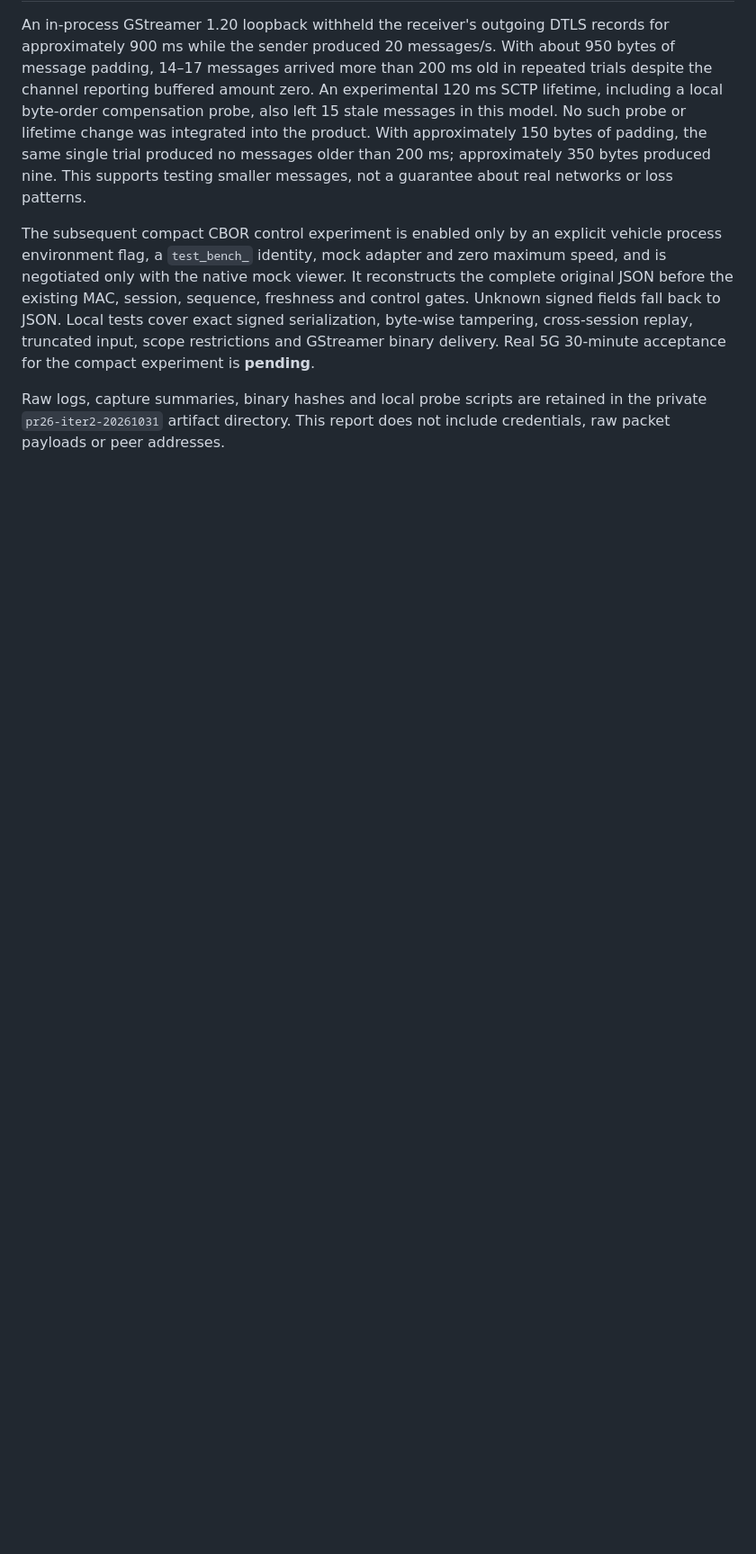
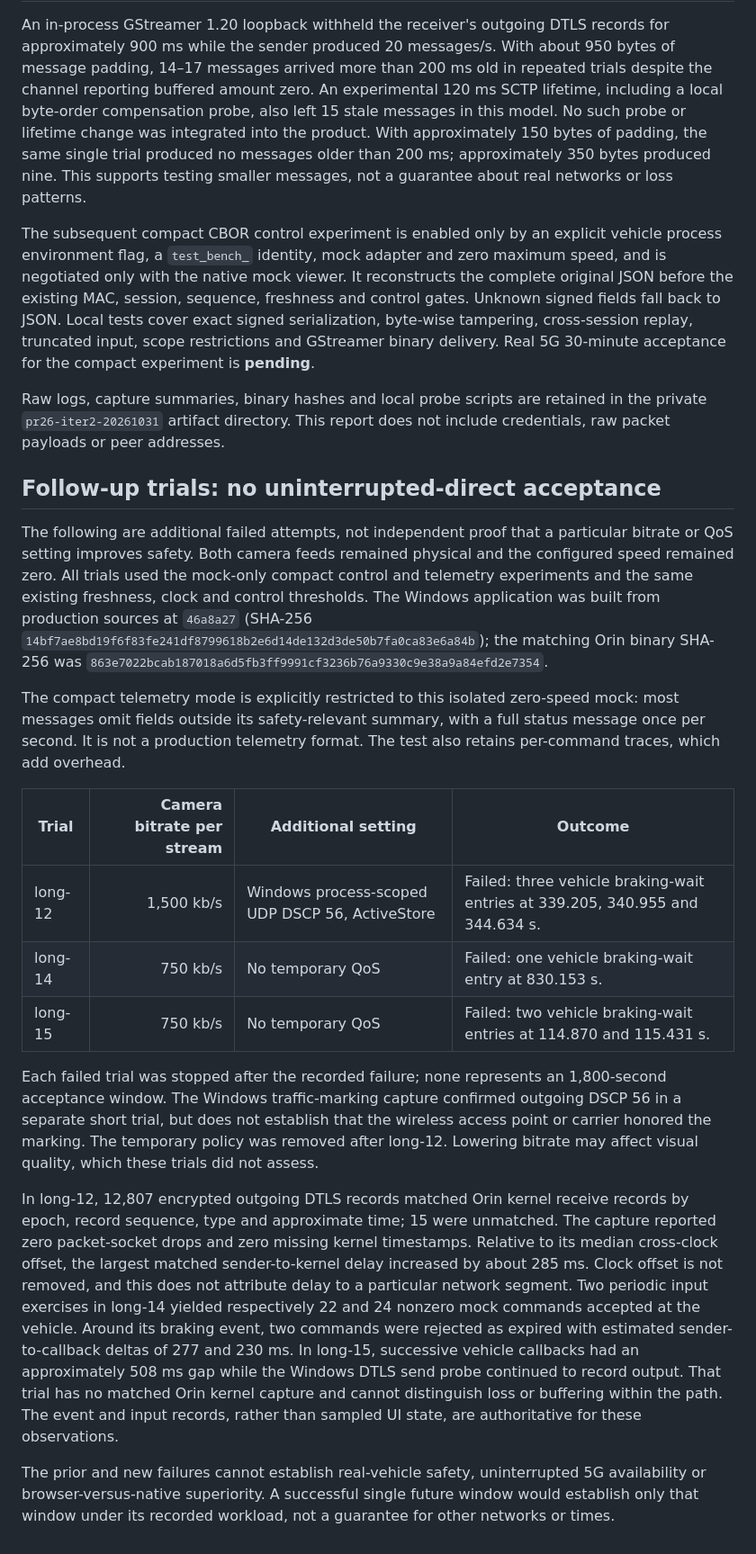
Before and after one commit to JR-Rong/MineTeleop, a Markdown page: docs/evidence/windows-orin-5g-control-followup-20261031.md, the part around the change. Shown at 90% size. Rendered like a GitHub page; blank space fills up the shorter version.

Commit message:
Record additional 5G direct control failures

```diff
--- a/docs/evidence/windows-orin-5g-control-followup-20261031.md
+++ b/docs/evidence/windows-orin-5g-control-followup-20261031.md
@@ -66,3 +66,53 @@ Real 5G 30-minute acceptance for the compact experiment is **pending**.
 Raw logs, capture summaries, binary hashes and local probe scripts are retained
 in the private `pr26-iter2-20261031` artifact directory. This report does not
 include credentials, raw packet payloads or peer addresses.
+
+## Follow-up trials: no uninterrupted-direct acceptance
+
+The following are additional failed attempts, not independent proof that a
+particular bitrate or QoS setting improves safety. Both camera feeds remained
+physical and the configured speed remained zero. All trials used the
+mock-only compact control and telemetry experiments and the same existing
+freshness, clock and control thresholds. The Windows application was built
+from production sources at `46a8a27` (SHA-256
+`14bf7ae8bd19f6f83fe241df8799618b2e6d14de132d3de50b7fa0ca83e6a84b`);
+the matching Orin binary SHA-256 was
+`863e7022bcab187018a6d5fb3ff9991cf3236b76a9330c9e38a9a84efd2e7354`.
+
+The compact telemetry mode is explicitly restricted to this isolated zero-speed
+mock: most messages omit fields outside its safety-relevant summary, with a
+full status message once per second. It is not a production telemetry format.
+The test also retains per-command traces, which add overhead.
+
+| Trial | Camera bitrate per stream | Additional setting | Outcome |
+| --- | ---: | --- | --- |
+| long-12 | 1,500 kb/s | Windows process-scoped UDP DSCP 56, ActiveStore | Failed: three vehicle braking-wait entries at 339.205, 340.955 and 344.634 s. |
+| long-14 | 750 kb/s | No temporary QoS | Failed: one vehicle braking-wait entry at 830.153 s. |
+| long-15 | 750 kb/s | No temporary QoS | Failed: two vehicle braking-wait entries at 114.870 and 115.431 s. |
+
+Each failed trial was stopped after the recorded failure; none represents an
+1,800-second acceptance window. The Windows traffic-marking capture confirmed
+outgoing DSCP 56 in a separate short trial, but does not establish that the
+wireless access point or carrier honored the marking. The temporary policy was
+removed after long-12. Lowering bitrate may affect visual quality, which these
+trials did not assess.
+
+In long-12, 12,807 encrypted outgoing DTLS records matched Orin kernel receive
+records by epoch, record sequence, type and approximate time; 15 were
+unmatched. The capture reported zero packet-socket drops and zero missing
+kernel timestamps. Relative to its median cross-clock offset, the largest
+matched sender-to-kernel delay increased by about 285 ms. Clock offset is not
+removed, and this does not attribute delay to a particular network segment.
+Two periodic input exercises in long-14 yielded respectively 22 and 24 nonzero
+mock commands accepted at the vehicle. Around its braking event, two commands
+were rejected as expired with estimated sender-to-callback deltas of 277 and
+230 ms. In long-15, successive vehicle callbacks had an approximately 508 ms
+gap while the Windows DTLS send probe continued to record output. That trial
+has no matched Orin kernel capture and cannot distinguish loss or buffering
+within the path. The event and input records, rather than sampled UI state,
+are authoritative for these observations.
+
+The prior and new failures cannot establish real-vehicle safety, uninterrupted
+5G availability or browser-versus-native superiority. A successful single
+future window would establish only that window under its recorded workload,
+not a guarantee for other networks or times.
```
